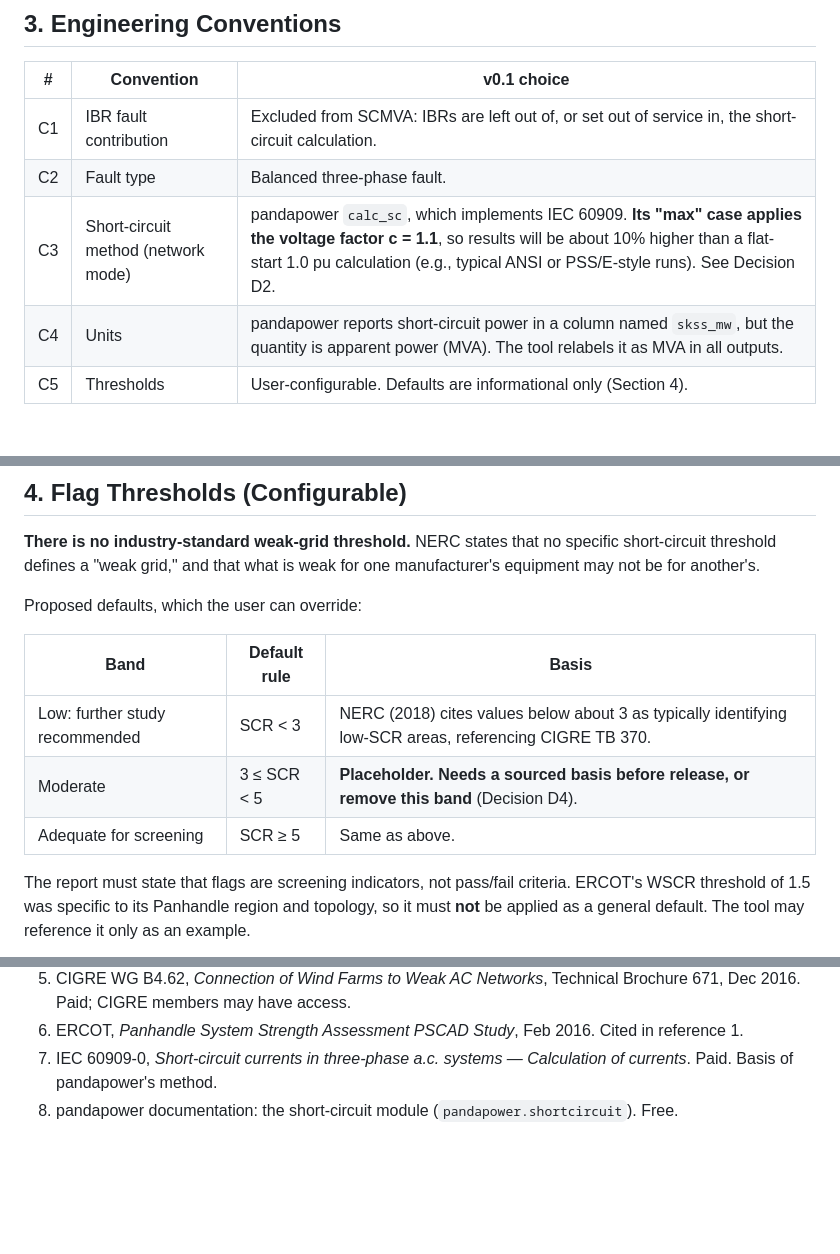
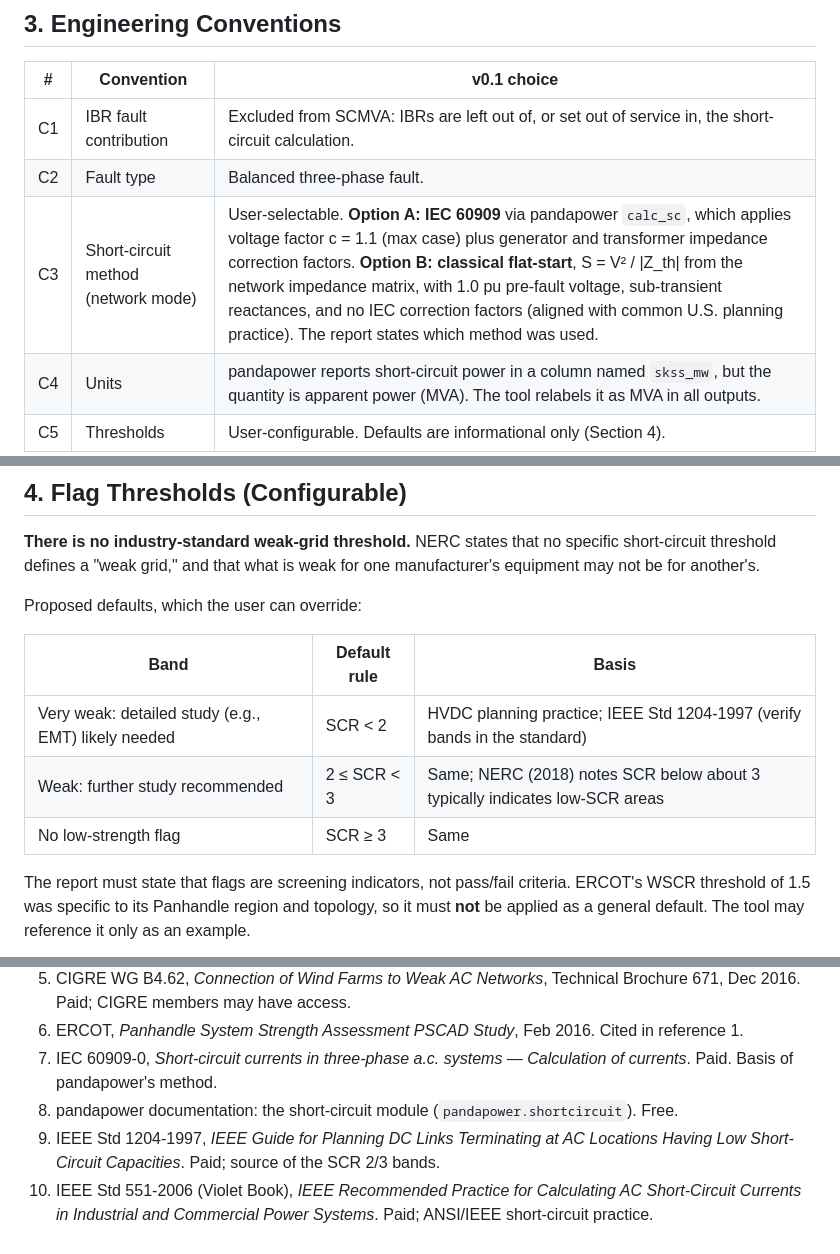
Before and after one commit to ishaibu/scr-screen, a Markdown page: docs/design-spec.md, 3 parts joined by grey strips. GitHub-like rendering; blank space fills up the shorter version.

Commit message:
Spec: add classical method option, update SCR bands

```diff
--- a/docs/design-spec.md
+++ b/docs/design-spec.md
@@ -76,7 +76,7 @@ Both metrics assume strong electrical coupling between plants, as if all were co
 |---|---|---|
 | C1 | IBR fault contribution | Excluded from SCMVA: IBRs are left out of, or set out of service in, the short-circuit calculation. |
 | C2 | Fault type | Balanced three-phase fault. |
-| C3 | Short-circuit method (network mode) | pandapower `calc_sc`, which implements IEC 60909. **Its "max" case applies the voltage factor c = 1.1**, so results will be about 10% higher than a flat-start 1.0 pu calculation (e.g., typical ANSI or PSS/E-style runs). See Decision D2. |
+| C3 | Short-circuit method (network mode) | User-selectable. **Option A: IEC 60909** via pandapower `calc_sc`, which applies voltage factor c = 1.1 (max case) plus generator and transformer impedance correction factors. **Option B: classical flat-start**, S = V² / \|Z_th\| from the network impedance matrix, with 1.0 pu pre-fault voltage, sub-transient reactances, and no IEC correction factors (aligned with common U.S. planning practice). The report states which method was used. |
 | C4 | Units | pandapower reports short-circuit power in a column named `skss_mw`, but the quantity is apparent power (MVA). The tool relabels it as MVA in all outputs. |
 | C5 | Thresholds | User-configurable. Defaults are informational only (Section 4). |
 
@@ -90,9 +90,9 @@ Proposed defaults, which the user can override:
 
 | Band | Default rule | Basis |
 |---|---|---|
-| Low: further study recommended | SCR < 3 | NERC (2018) cites values below about 3 as typically identifying low-SCR areas, referencing CIGRE TB 370. |
-| Moderate | 3 ≤ SCR < 5 | **Placeholder. Needs a sourced basis before release, or remove this band** (Decision D4). |
-| Adequate for screening | SCR ≥ 5 | Same as above. |
+| Very weak: detailed study (e.g., EMT) likely needed | SCR < 2 | HVDC planning practice; IEEE Std 1204-1997 (verify bands in the standard) |
+| Weak: further study recommended | 2 ≤ SCR < 3 | Same; NERC (2018) notes SCR below about 3 typically indicates low-SCR areas |
+| No low-strength flag | SCR ≥ 3 | Same |
 
 The report must state that flags are screening indicators, not pass/fail criteria. ERCOT's WSCR threshold of 1.5 was specific to its Panhandle region and topology, so it must **not** be applied as a general default. The tool may reference it only as an example.
 
@@ -198,3 +199,5 @@ The T3 value was produced by running pandapower 3.5.5 during drafting. It must b
 6. ERCOT, *Panhandle System Strength Assessment PSCAD Study*, Feb 2016. Cited in reference 1.
 7. IEC 60909-0, *Short-circuit currents in three-phase a.c. systems — Calculation of currents*. Paid. Basis of pandapower's method.
 8. pandapower documentation: the short-circuit module (`pandapower.shortcircuit`). Free.
+9. IEEE Std 1204-1997, *IEEE Guide for Planning DC Links Terminating at AC Locations Having Low Short-Circuit Capacities*. Paid; source of the SCR 2/3 bands.
+10. IEEE Std 551-2006 (Violet Book), *IEEE Recommended Practice for Calculating AC Short-Circuit Currents in Industrial and Commercial Power Systems*. Paid; ANSI/IEEE short-circuit practice.
```
Also changed, not shown: other parts of docs/design-spec.md (+1 -0 lines).
